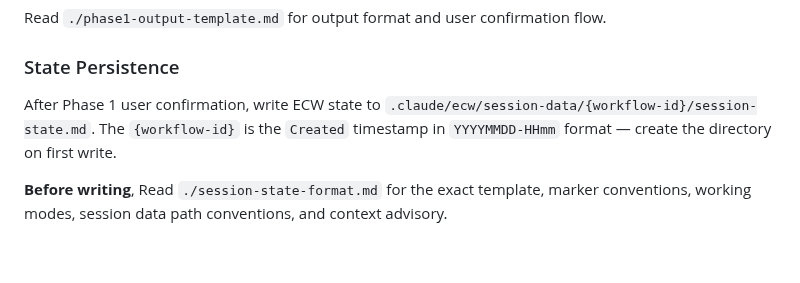
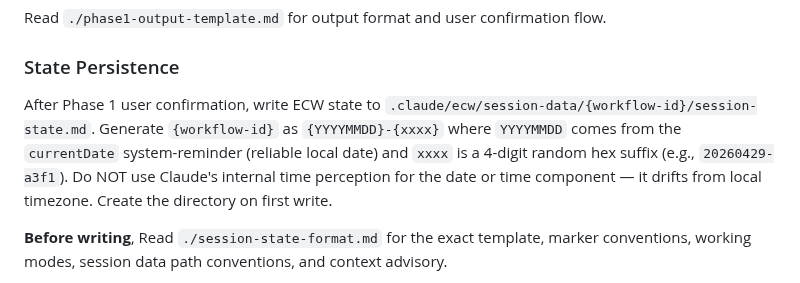
Before and after one commit to Aimeerrhythm/enterprise-change-workflow, a Markdown page: skills/risk-classifier/SKILL.md, the part around the change. GitHub-like rendering; blank space fills up the shorter version.

```diff
--- a/skills/risk-classifier/SKILL.md
+++ b/skills/risk-classifier/SKILL.md
@@ -83,7 +83,7 @@ Read `./phase1-output-template.md` for output format and user confirmation flow.
 
 ### State Persistence
 
-After Phase 1 user confirmation, write ECW state to `.claude/ecw/session-data/{workflow-id}/session-state.md`. The `{workflow-id}` is the `Created` timestamp in `YYYYMMDD-HHmm` format — create the directory on first write.
+After Phase 1 user confirmation, write ECW state to `.claude/ecw/session-data/{workflow-id}/session-state.md`. Generate `{workflow-id}` as `{YYYYMMDD}-{xxxx}` where `YYYYMMDD` comes from the `currentDate` system-reminder (reliable local date) and `xxxx` is a 4-digit random hex suffix (e.g., `20260429-a3f1`). Do NOT use Claude's internal time perception for the date or time component — it drifts from local timezone. Create the directory on first write.
 
 **Before writing**, Read `./session-state-format.md` for the exact template, marker conventions, working modes, session data path conventions, and context advisory.
 
```
Also changed, not shown: skills/risk-classifier/session-state-format.md (+9 -2 lines), templates/artifact-schemas.md (+2 -2 lines).
